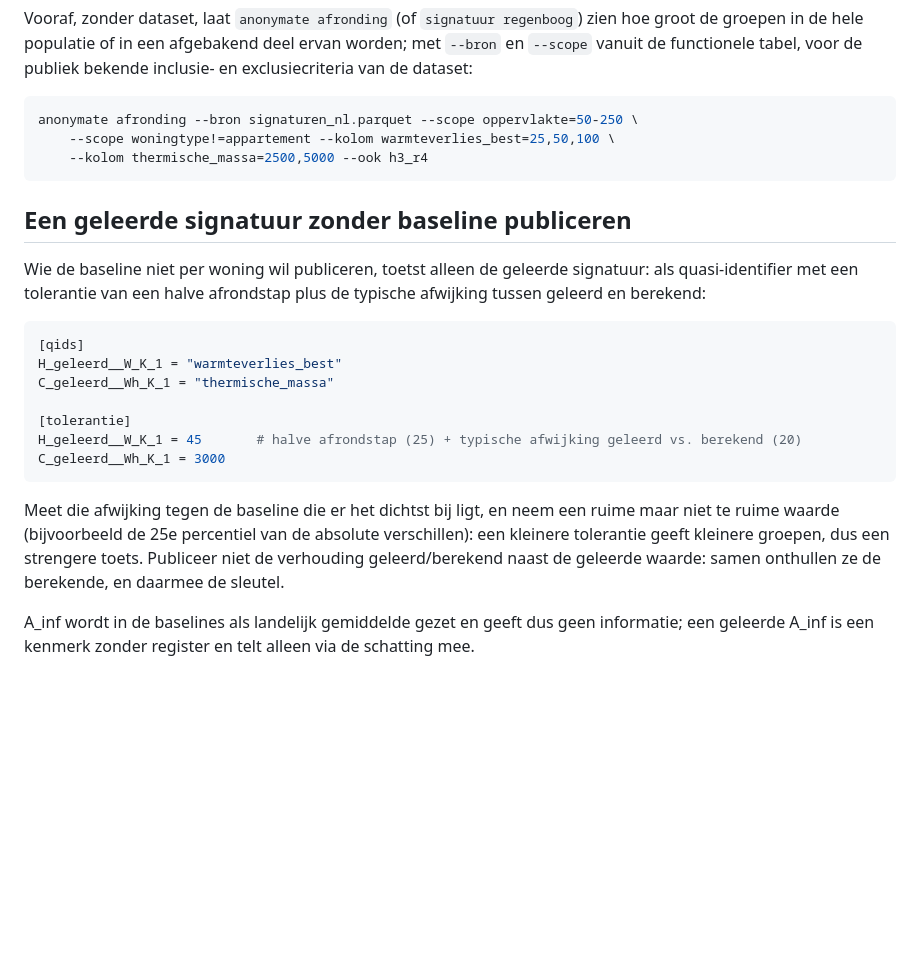
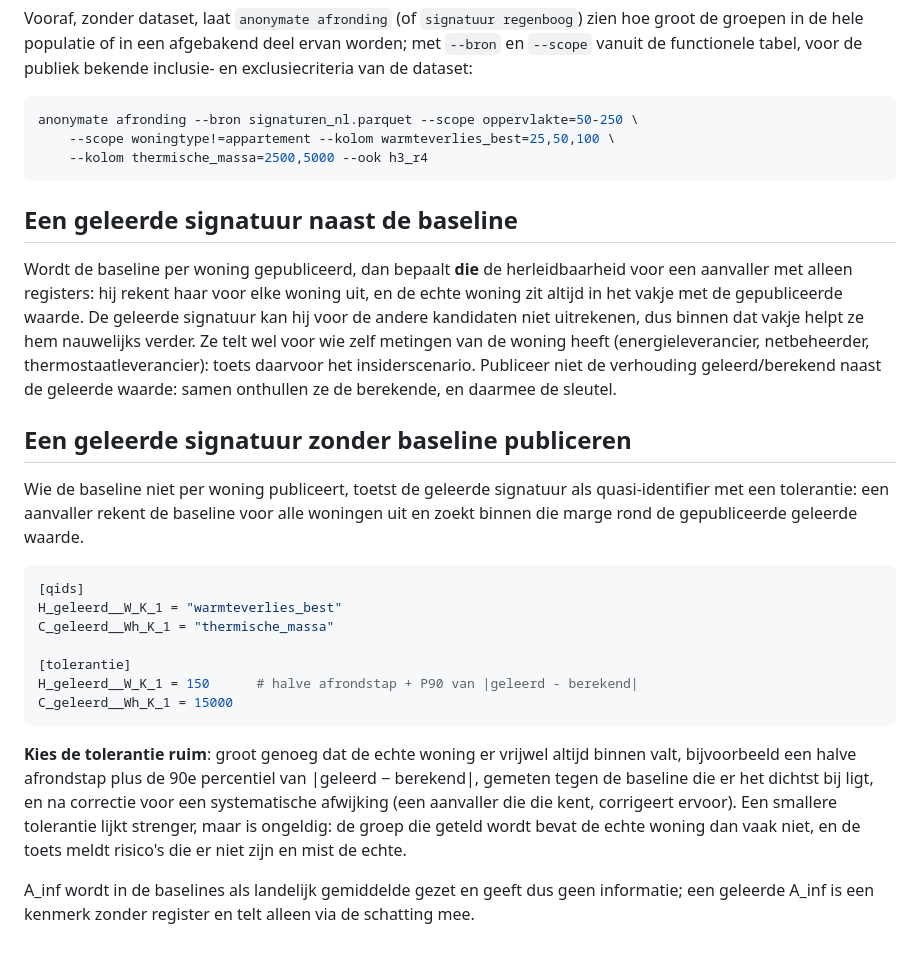
Before and after one commit to anonymate-nl/anonymate, a Markdown page: docs/warmteprestatiesignatuur.md, the part around the change. Drawn GitHub-style; blank space fills up the shorter version.

````diff
--- a/docs/warmteprestatiesignatuur.md
+++ b/docs/warmteprestatiesignatuur.md
@@ -150,11 +150,21 @@ anonymate afronding --bron signaturen_nl.parquet --scope oppervlakte=50-250 \
     --kolom thermische_massa=2500,5000 --ook h3_r4
 ```
 
+## Een geleerde signatuur naast de baseline
+
+Wordt de baseline per woning gepubliceerd, dan bepaalt **die** de herleidbaarheid voor een
+aanvaller met alleen registers: hij rekent haar voor elke woning uit, en de echte woning zit altijd
+in het vakje met de gepubliceerde waarde. De geleerde signatuur kan hij voor de andere kandidaten
+niet uitrekenen, dus binnen dat vakje helpt ze hem nauwelijks verder. Ze telt wel voor wie zelf
+metingen van de woning heeft (energieleverancier, netbeheerder, thermostaatleverancier): toets
+daarvoor het insiderscenario. Publiceer niet de verhouding geleerd/berekend naast de geleerde
+waarde: samen onthullen ze de berekende, en daarmee de sleutel.
+
 ## Een geleerde signatuur zonder baseline publiceren
 
-Wie de baseline niet per woning wil publiceren, toetst alleen de geleerde signatuur: als
-quasi-identifier met een tolerantie van een halve afrondstap plus de typische afwijking tussen
-geleerd en berekend:
+Wie de baseline niet per woning publiceert, toetst de geleerde signatuur als quasi-identifier met
+een tolerantie: een aanvaller rekent de baseline voor alle woningen uit en zoekt binnen die marge
+rond de gepubliceerde geleerde waarde.
 
 ```toml
 [qids]
@@ -162,14 +172,16 @@ H_geleerd__W_K_1 = "warmteverlies_best"
 C_geleerd__Wh_K_1 = "thermische_massa"
 
 [tolerantie]
-H_geleerd__W_K_1 = 45       # halve afrondstap (25) + typische afwijking geleerd vs. berekend (20)
-C_geleerd__Wh_K_1 = 3000
+H_geleerd__W_K_1 = 150      # halve afrondstap + P90 van |geleerd - berekend|
+C_geleerd__Wh_K_1 = 15000
 ```
 
-Meet die afwijking tegen de baseline die er het dichtst bij ligt, en neem een ruime maar niet te
-ruime waarde (bijvoorbeeld de 25e percentiel van de absolute verschillen): een kleinere
-tolerantie geeft kleinere groepen, dus een strengere toets. Publiceer niet de verhouding
-geleerd/berekend naast de geleerde waarde: samen onthullen ze de berekende, en daarmee de sleutel.
+**Kies de tolerantie ruim**: groot genoeg dat de echte woning er vrijwel altijd binnen valt,
+bijvoorbeeld een halve afrondstap plus de 90e percentiel van |geleerd − berekend|, gemeten tegen de
+baseline die er het dichtst bij ligt, en na correctie voor een systematische afwijking (een
+aanvaller die die kent, corrigeert ervoor). Een smallere tolerantie lijkt strenger, maar is
+ongeldig: de groep die geteld wordt bevat de echte woning dan vaak niet, en de toets meldt risico's
+die er niet zijn en mist de echte.
 
 A_inf wordt in de baselines als landelijk gemiddelde gezet en geeft dus geen informatie; een
 geleerde A_inf is een kenmerk zonder register en telt alleen via de schatting mee.
````
Also changed, not shown: docs/werk/KLADBLOK.md (+23 -8 lines).
